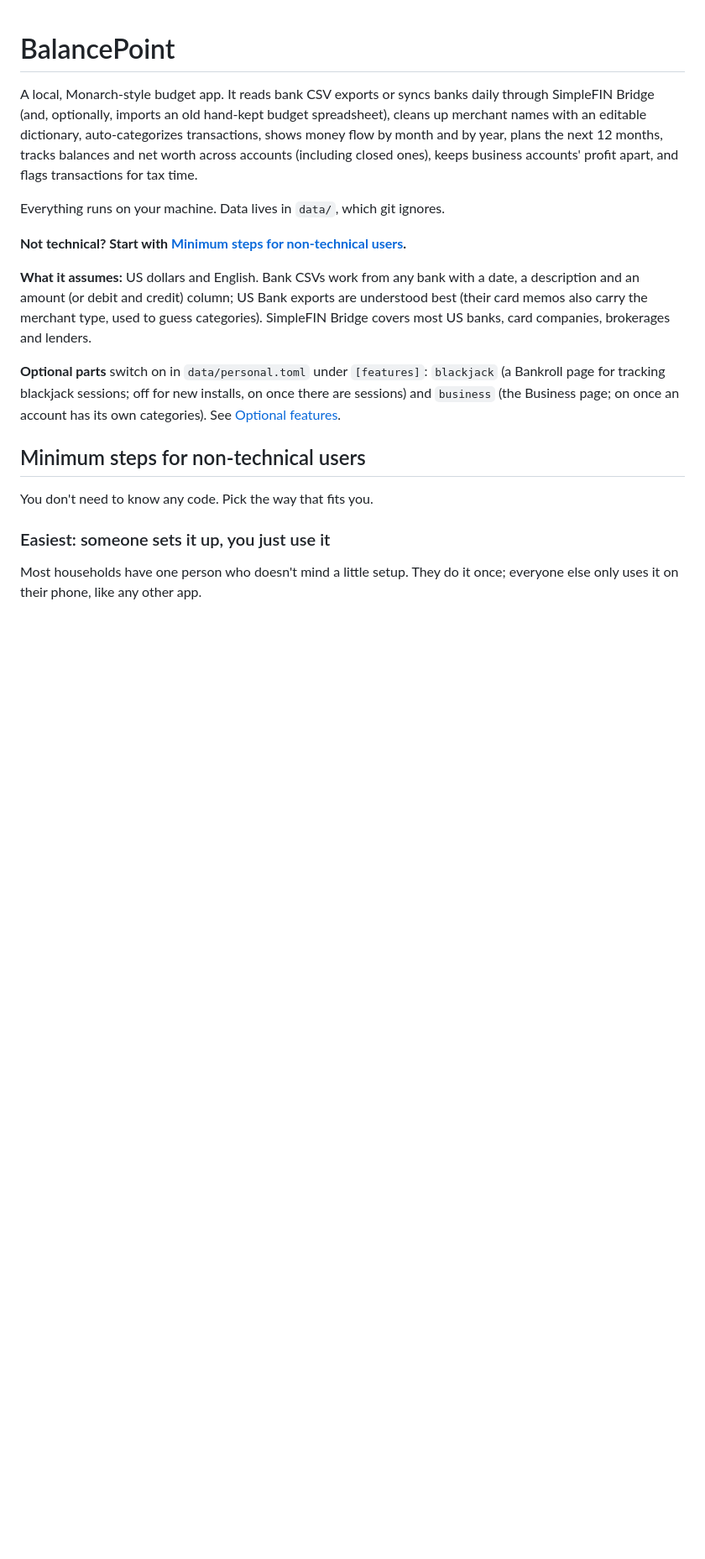
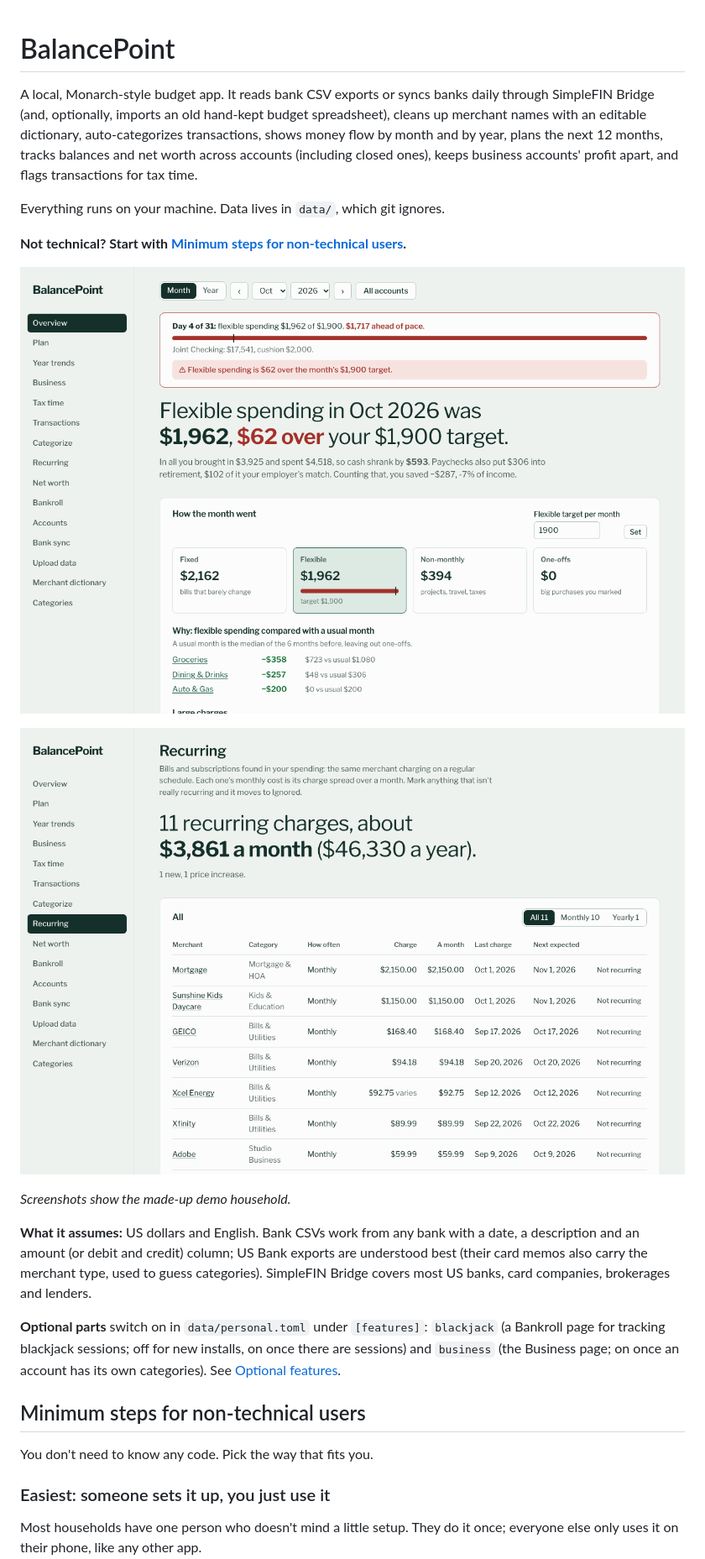
Before and after one commit to AeroPoint/AP-BalancePoint, a Markdown page: README.md, the part around the change. Shown at 84% size. Rendered like a GitHub page; pictures changed too: docs/screenshot-overview.png (added), docs/screenshot-recurring.png (added); blank space fills up the shorter version.

Commit message:
README screenshots of the demo; changelog for v0.1.0
Co-Authored-By: Claude Opus 5.5 <noreply@anthropic.com>

```diff
--- a/README.md
+++ b/README.md
@@ -9,6 +9,12 @@ keeps business accounts' profit apart, and flags transactions for tax time.
 Everything runs on your machine. Data lives in `data/`, which git ignores.
 
 **Not technical? Start with [Minimum steps for non-technical users](#minimum-steps-for-non-technical-users).**
+
+![The Overview: how the month is going against the flexible target, with a pace check](docs/screenshot-overview.png)
+
+![Recurring: bills and subscriptions with monthly cost, new ones and price increases](docs/screenshot-recurring.png)
+
+*Screenshots show the made-up demo household.*
 
 **What it assumes:** US dollars and English. Bank CSVs work from any bank with a date, a description
 and an amount (or debit and credit) column; US Bank exports are understood best (their card memos also
```
Also changed, not shown: CHANGELOG.md (+17 -1 lines).
